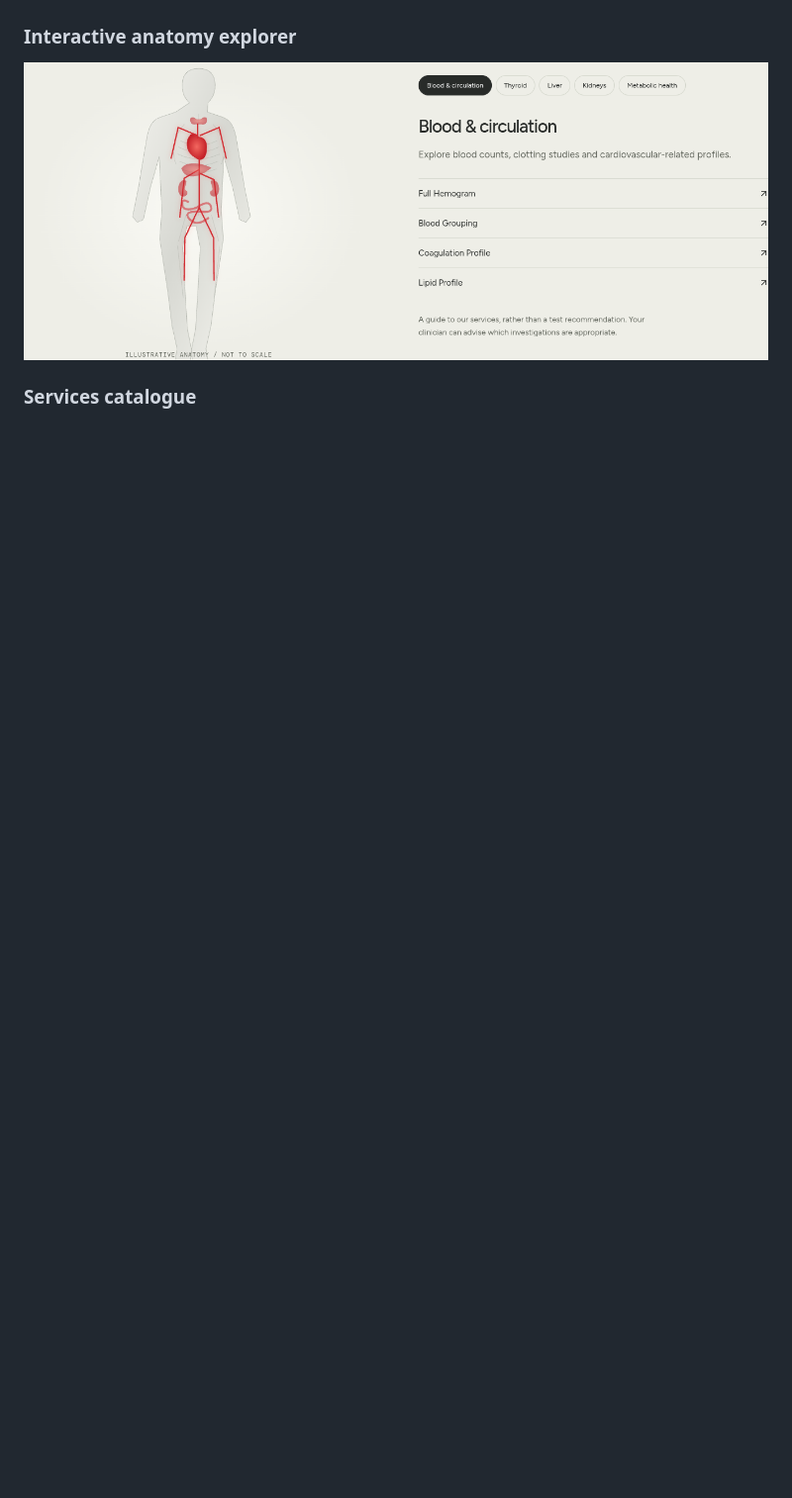
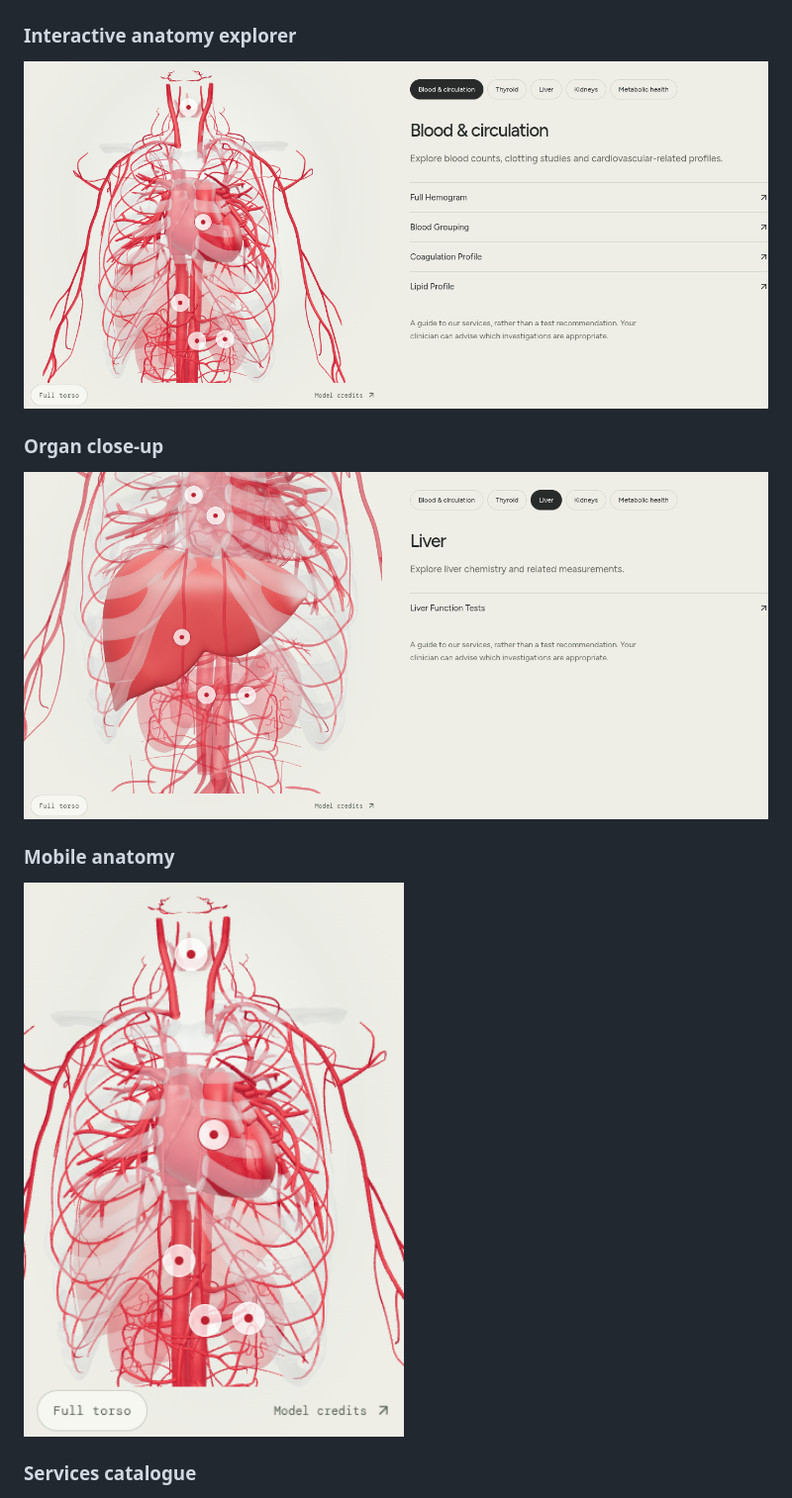
Before and after one commit to invisibleanalyst/Javim-Medical-Consulting, a Markdown page: README.md, the part around the change printed below. Shown: that part at 99% size. Drawn GitHub-style; pictures changed too: docs/screenshots/anatomy-liver.png (added), docs/screenshots/anatomy-mobile.png (added), docs/screenshots/anatomy.png; blank space fills up the shorter version.

Commit message:
Replace anatomy diagram with licensed interactive 3D torso

```diff
--- a/README.md
+++ b/README.md
@@ -27,6 +27,14 @@ Screenshots of the current implementation. The landing-page DNA scene is paused
 ### Interactive anatomy explorer
 
 ![Expanded anatomy explorer and related laboratory tests](docs/screenshots/anatomy.png)
+
+### Organ close-up
+
+![Liver selected in the 3D torso explorer](docs/screenshots/anatomy-liver.png)
+
+### Mobile anatomy
+
+<img src="docs/screenshots/anatomy-mobile.png" alt="Mobile 3D torso explorer" width="390" />
 
 ### Services catalogue
 
```
Also changed, not shown: other parts of README.md (+17 -1 lines), 10 other files.
